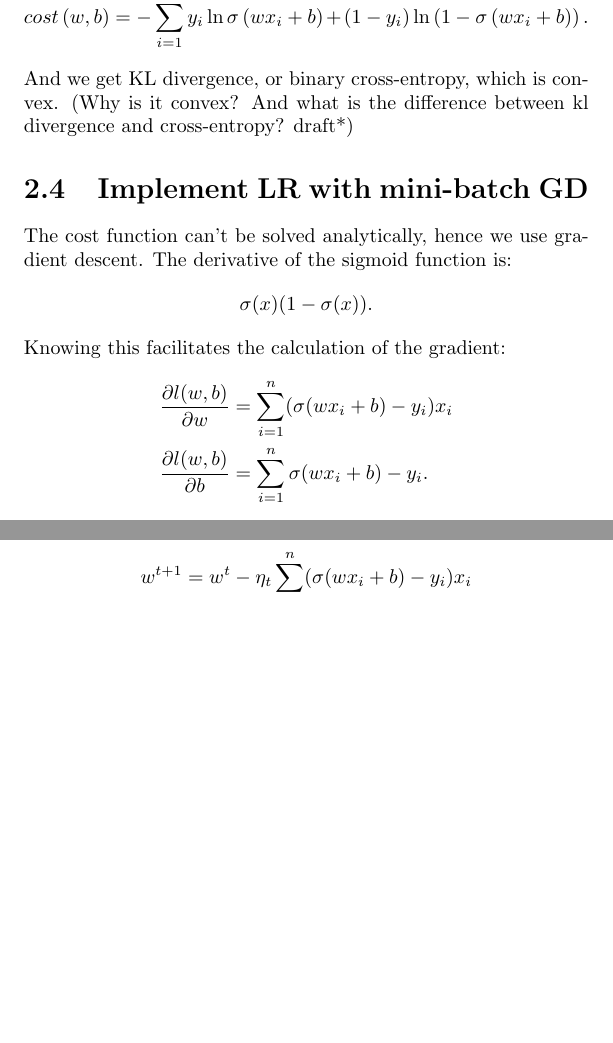
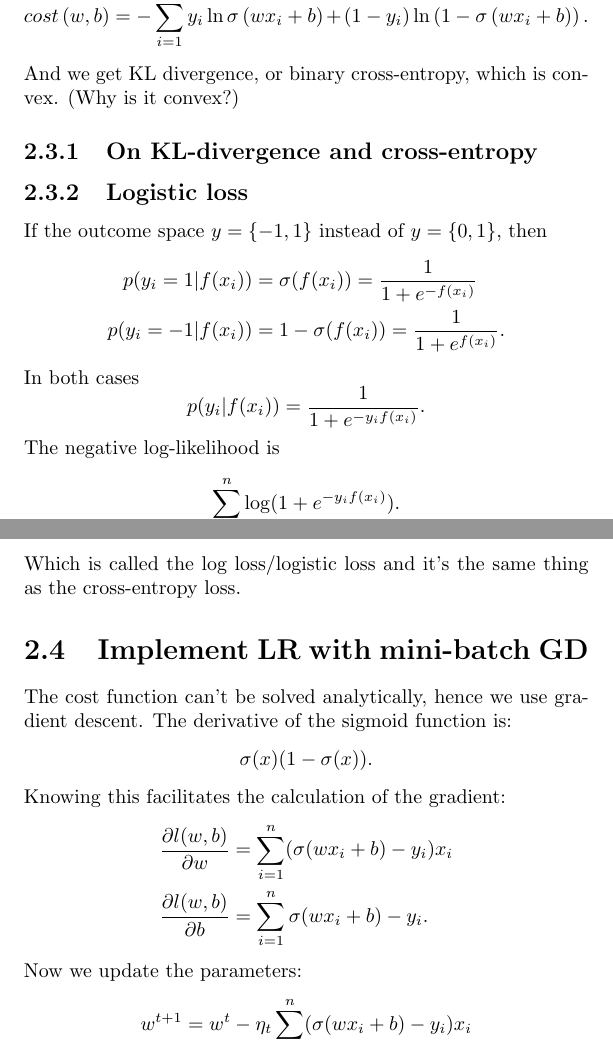
Before and after one commit to SantiDu/NLP-Study-Notes, a LaTeX thesis (nlp.tex): two parts of pages 6 and 7 of 12 before the commit and two parts of pages 7 and 8 of 14 after it, joined at a grey line, cut so that both start at the same text, the shorter picture padded with empty space. Compiled offline with pdfLaTeX.

Commit message:
more on logistic loss

```diff
--- a/nlp.tex
+++ b/nlp.tex
@@ -50,7 +49,23 @@ The likelihood function of logistic regression is
 Maximizing the likelihood is equal to minimizing the negative log-likelihood: \[
 	cost\left( w, b \right) = -\sum_{i=1}^{n} y_{i} \ln \sigma \left(wx_{i} + b\right) + \left( 1 - y_{i} \right) \ln \left(1 - \sigma\left(wx_{i} + b\right)\right)
 .\]
-And we get KL divergence, or binary cross-entropy, which is convex. (Why is it convex? And what is the difference between kl divergence and cross-entropy? draft*)
+And we get KL divergence, or binary cross-entropy, which is convex. (Why is it convex?)
+
+\subsection{On KL-divergence and cross-entropy}
+\subsection{Logistic loss}
+If the outcome space $y=\{-1, 1\}$ instead of  $y=\{0, 1\}$, then
+\begin{align*}
+	p(y_i = 1 | f(x_i)) &= \sigma(f(x_i)) = \frac{1}{1 + e^{-f(x_i)}} \\
+	p(y_i = -1 | f(x_i)) &= 1 - \sigma(f(x_i)) = \frac{1}{1 + e^{f(x_i)}}
+.\end{align*}
+In both cases \[
+	p(y_i | f(x_i)) = \frac{1}{1 + e^{-y_if(x_i)}}
+.\]
+The negative log-likelihood is \[
+	\sum_{i=1}^{n} \log(1 + e^{-y_if(x_i)})
+.\]
+Which is called the log loss/logistic loss and it's the same thing as the cross-entropy loss.
+
   \section{Implement LR with mini-batch GD}The cost function can't be solved analytically, hence we use gradient descent.
   The derivative of the sigmoid function is:
   \[
```
Also changed, not shown: nlp.pdf, nlp.tex (19 more changed lines), 6 other files.
